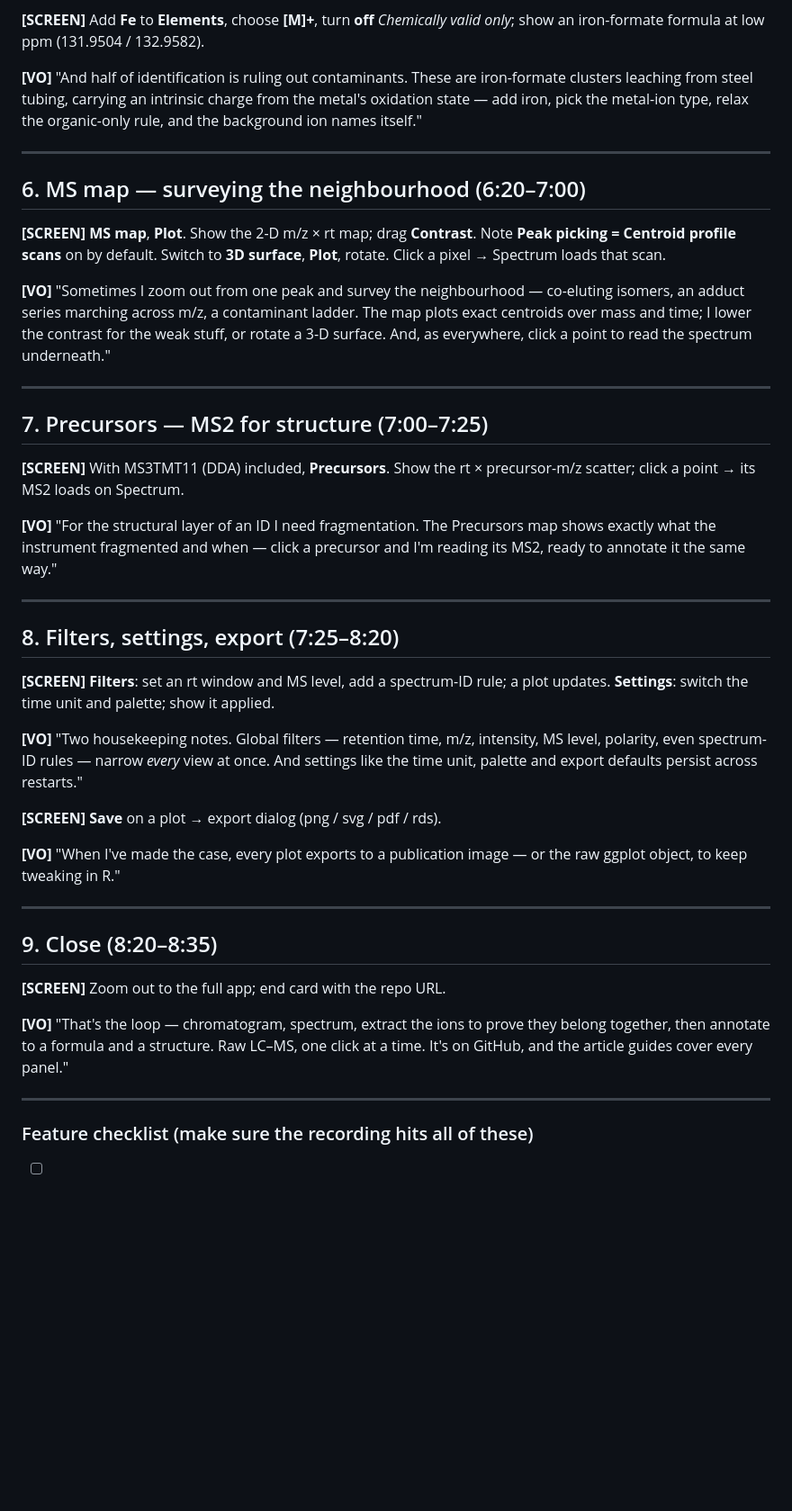
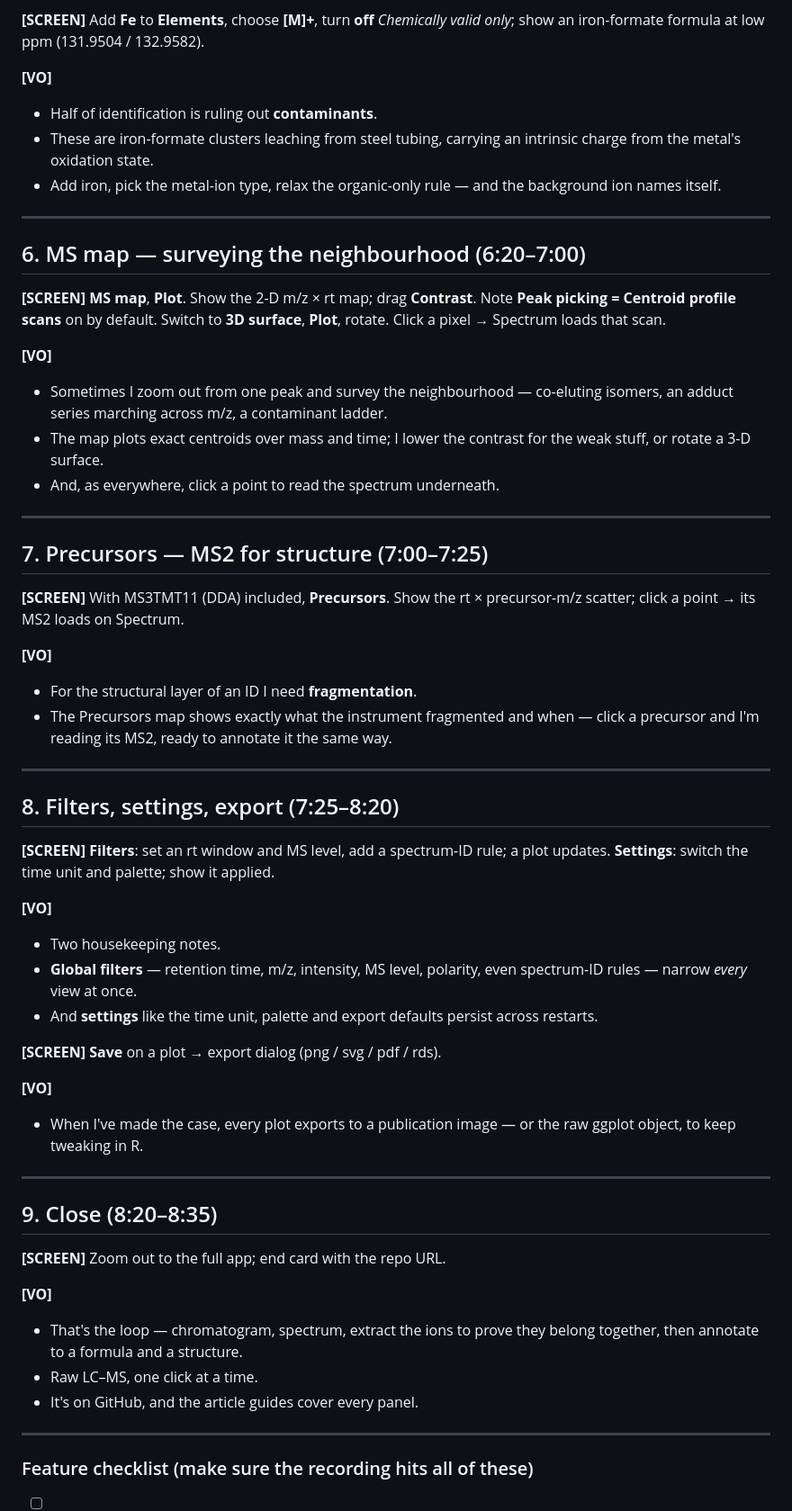
Before and after one commit to stanstrup/xcmsVisGUI, a Markdown page: VIDEO_SCRIPT.md, the part around one of its changes. Shown at 90% size. Drawn GitHub-style; blank space fills up the shorter version.

```diff
--- a/VIDEO_SCRIPT.md
+++ b/VIDEO_SCRIPT.md
@@ -175,10 +170,10 @@ underneath and judge the fit. That's how a mass becomes a confident formula."
 **[SCREEN]** Add **Fe** to **Elements**, choose **[M]+**, turn **off** *Chemically valid
 only*; show an iron-formate formula at low ppm (131.9504 / 132.9582).
 
-**[VO]** "And half of identification is ruling out contaminants. These are iron-formate
-clusters leaching from steel tubing, carrying an intrinsic charge from the metal's
-oxidation state — add iron, pick the metal-ion type, relax the organic-only rule, and the
-background ion names itself."
+**[VO]**
+- Half of identification is ruling out **contaminants**.
+- These are iron-formate clusters leaching from steel tubing, carrying an intrinsic charge from the metal's oxidation state.
+- Add iron, pick the metal-ion type, relax the organic-only rule — and the background ion names itself.
 
 ---
 
@@ -188,10 +183,10 @@ background ion names itself."
 **Peak picking = Centroid profile scans** on by default. Switch to **3D surface**,
 **Plot**, rotate. Click a pixel → Spectrum loads that scan.
 
-**[VO]** "Sometimes I zoom out from one peak and survey the neighbourhood — co-eluting
-isomers, an adduct series marching across m/z, a contaminant ladder. The map plots exact
-centroids over mass and time; I lower the contrast for the weak stuff, or rotate a 3-D
-surface. And, as everywhere, click a point to read the spectrum underneath."
+**[VO]**
+- Sometimes I zoom out from one peak and survey the neighbourhood — co-eluting isomers, an adduct series marching across m/z, a contaminant ladder.
+- The map plots exact centroids over mass and time; I lower the contrast for the weak stuff, or rotate a 3-D surface.
+- And, as everywhere, click a point to read the spectrum underneath.
 
 ---
 
@@ -200,9 +195,9 @@ surface. And, as everywhere, click a point to read the spectrum underneath."
 **[SCREEN]** With MS3TMT11 (DDA) included, **Precursors**. Show the rt × precursor-m/z
 scatter; click a point → its MS2 loads on Spectrum.
 
-**[VO]** "For the structural layer of an ID I need fragmentation. The Precursors map shows
-exactly what the instrument fragmented and when — click a precursor and I'm reading its
-MS2, ready to annotate it the same way."
+**[VO]**
+- For the structural layer of an ID I need **fragmentation**.
+- The Precursors map shows exactly what the instrument fragmented and when — click a precursor and I'm reading its MS2, ready to annotate it the same way.
 
 ---
 
@@ -211,14 +206,15 @@ MS2, ready to annotate it the same way."
 **[SCREEN]** **Filters**: set an rt window and MS level, add a spectrum-ID rule; a plot
 updates. **Settings**: switch the time unit and palette; show it applied.
 
-**[VO]** "Two housekeeping notes. Global filters — retention time, m/z, intensity, MS
-level, polarity, even spectrum-ID rules — narrow *every* view at once. And settings like
-the time unit, palette and export defaults persist across restarts."
+**[VO]**
+- Two housekeeping notes.
+- **Global filters** — retention time, m/z, intensity, MS level, polarity, even spectrum-ID rules — narrow *every* view at once.
+- And **settings** like the time unit, palette and export defaults persist across restarts.
 
 **[SCREEN]** **Save** on a plot → export dialog (png / svg / pdf / rds).
 
-**[VO]** "When I've made the case, every plot exports to a publication image — or the raw
-ggplot object, to keep tweaking in R."
+**[VO]**
+- When I've made the case, every plot exports to a publication image — or the raw ggplot object, to keep tweaking in R.
 
 ---
 
@@ -226,9 +222,10 @@ ggplot object, to keep tweaking in R."
 
 **[SCREEN]** Zoom out to the full app; end card with the repo URL.
 
-**[VO]** "That's the loop — chromatogram, spectrum, extract the ions to prove they belong
-together, then annotate to a formula and a structure. Raw LC–MS, one click at a time.
-It's on GitHub, and the article guides cover every panel."
+**[VO]**
+- That's the loop — chromatogram, spectrum, extract the ions to prove they belong together, then annotate to a formula and a structure.
+- Raw LC–MS, one click at a time.
+- It's on GitHub, and the article guides cover every panel.
 
 ---
 
```
Also changed, not shown: other parts of VIDEO_SCRIPT.md (+53 -58 lines).
